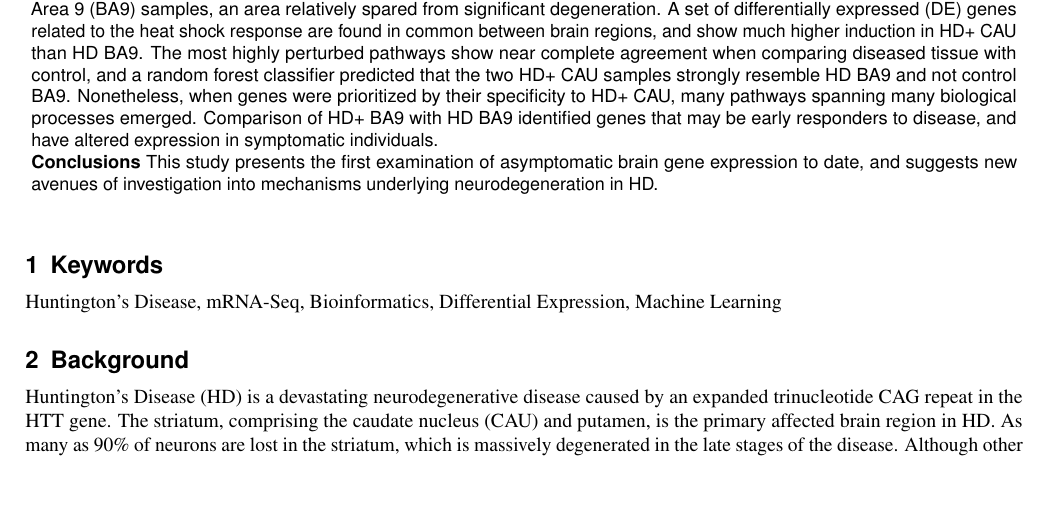
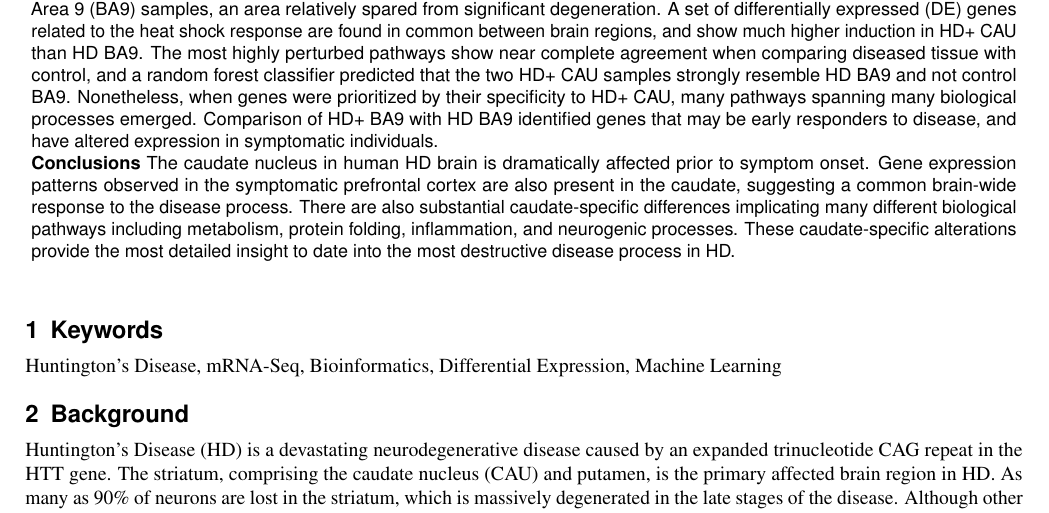
Before and after one commit to adamlabadorf/asymp_hd_mrnaseq_manuscript, a LaTeX paper (main.tex): part of page 1 of 31, cut so that both start at the same text, the shorter picture padded with empty space. Compiled offline with pdfLaTeX.

Commit message:
improved abstract conclusion

```diff
--- a/main.tex
+++ b/main.tex
@@ -33,7 +33,11 @@ Nonetheless, when genes were prioritized by their specificity to HD+ CAU, many p
 Comparison of HD+ BA9 with HD BA9 identified genes that may be early responders to disease, and have altered expression in symptomatic individuals.
 
 \textbf{Conclusions}
-This study presents the first examination of asymptomatic brain gene expression to date, and suggests new avenues of investigation into mechanisms underlying neurodegeneration in HD.
+The caudate nucleus in human HD brain is dramatically affected prior to symptom onset.
+Gene expression patterns observed in the symptomatic prefrontal cortex are also present in the caudate, suggesting a common brain-wide response to the disease process.
+There are also substantial caudate-specific differences implicating many different biological pathways including metabolism, protein folding, inflammation, and neurogenic processes.
+These caudate-specific alterations provide the most detailed insight to date into the most destructive disease process in HD.
+
 \end{abstract}
 
 \begin{document}
```
